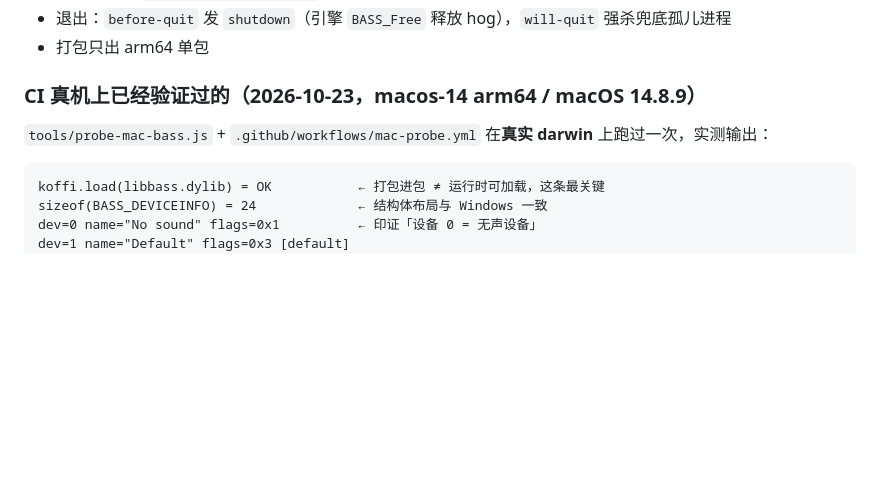
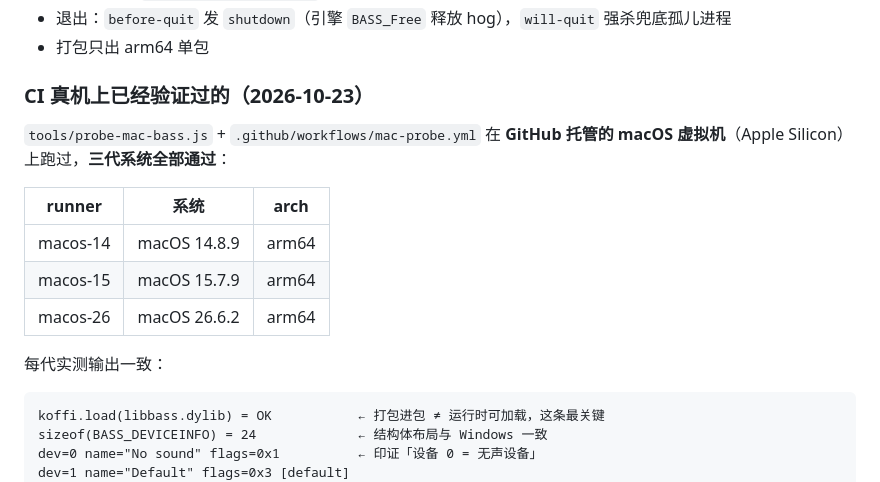
Before and after one commit to TG-xian/yu-wuwang, a Markdown page: docs/HANDOFF.md, the part around the change. Rendered like a GitHub page; blank space fills up the shorter version.

Commit message:
文档：探针覆盖 macOS 14/15/26 三代

````diff
--- a/docs/HANDOFF.md
+++ b/docs/HANDOFF.md
@@ -105,9 +105,17 @@ git tag v0.1.1 && git push origin v0.1.1     # tag 自动触发打包 + 创建 R
 - 退出：`before-quit` 发 `shutdown`（引擎 `BASS_Free` 释放 hog），`will-quit` 强杀兜底孤儿进程
 - 打包只出 arm64 单包
 
-### CI 真机上已经验证过的（2026-10-23，macos-14 arm64 / macOS 14.8.9）
+### CI 真机上已经验证过的（2026-10-23）
 
-`tools/probe-mac-bass.js` + `.github/workflows/mac-probe.yml` 在**真实 darwin** 上跑过一次，实测输出：
+`tools/probe-mac-bass.js` + `.github/workflows/mac-probe.yml` 在 **GitHub 托管的 macOS 虚拟机**（Apple Silicon）上跑过，**三代系统全部通过**：
+
+| runner | 系统 | arch |
+|---|---|---|
+| macos-14 | macOS 14.8.9 | arm64 |
+| macos-15 | macOS 15.7.9 | arm64 |
+| macos-26 | macOS 26.6.2 | arm64 |
+
+每代实测输出一致：
 
 ```
 koffi.load(libbass.dylib) = OK           ← 打包进包 ≠ 运行时可加载，这条最关键
````
